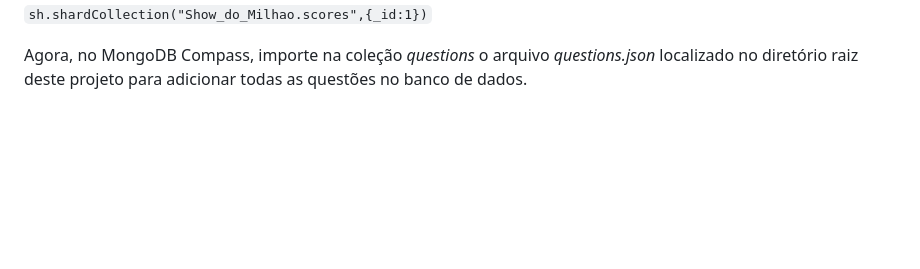
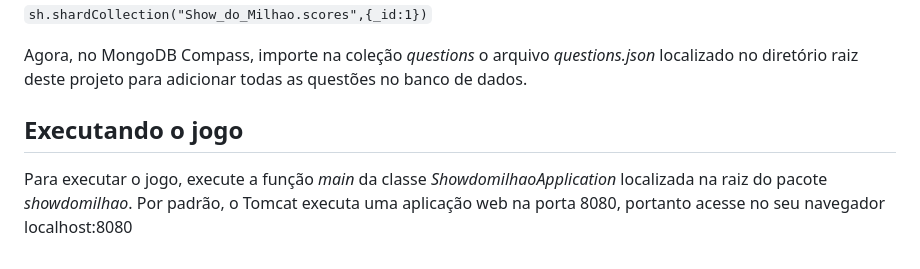
Before and after one commit to jsarcari/show-do-milhao, a Markdown page: README.md, the part around the change. GitHub-like rendering; blank space fills up the shorter version.

Commit message:
explicando no README como executar o jogo

```diff
--- a/README.md
+++ b/README.md
@@ -213,3 +213,8 @@ Após criar o usuário, o banco de dados e as coleções, vamos fragmentar as co
 `sh.shardCollection("Show_do_Milhao.scores",{_id:1})`
 
 Agora, no MongoDB Compass, importe na coleção *questions* o arquivo *questions.json* localizado no diretório raiz deste projeto para adicionar todas as questões no banco de dados.
+
+## Executando o jogo
+
+Para executar o jogo, execute a função *main* da classe *ShowdomilhaoApplication* localizada na raiz do pacote *showdomilhao*.
+Por padrão, o Tomcat executa uma aplicação web na porta 8080, portanto acesse no seu navegador localhost:8080
```
